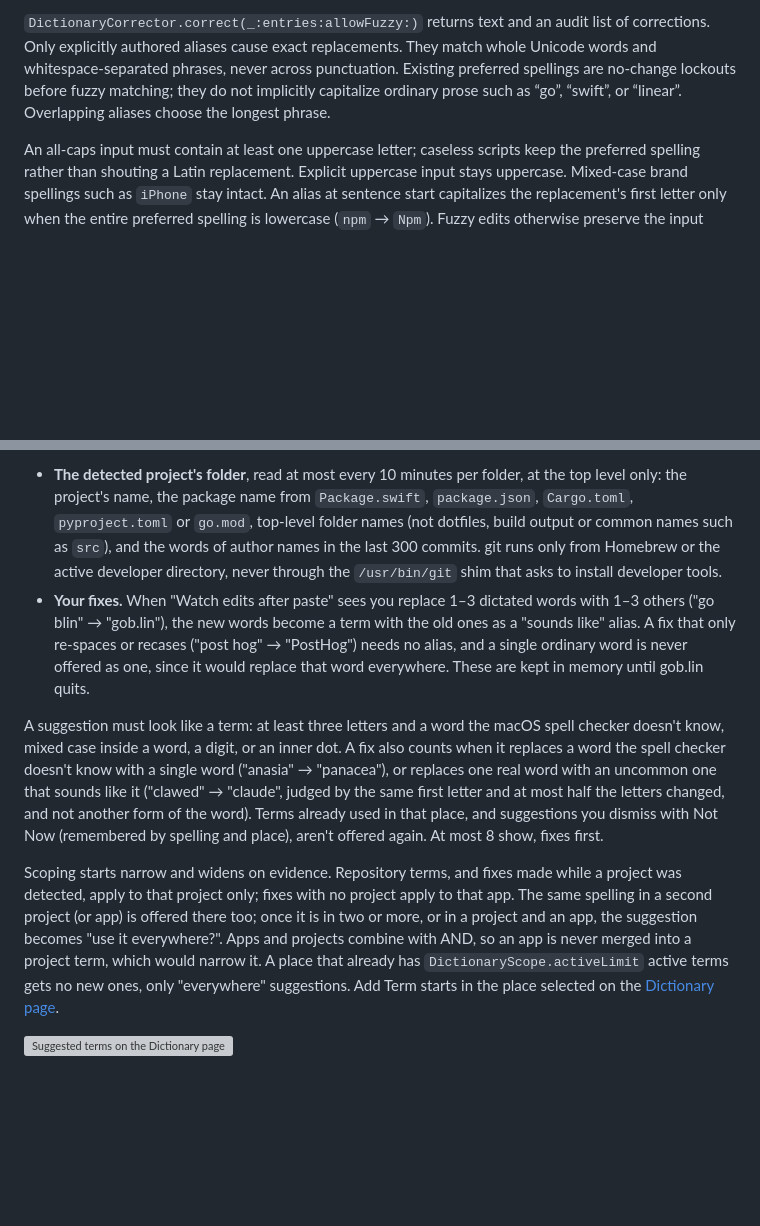
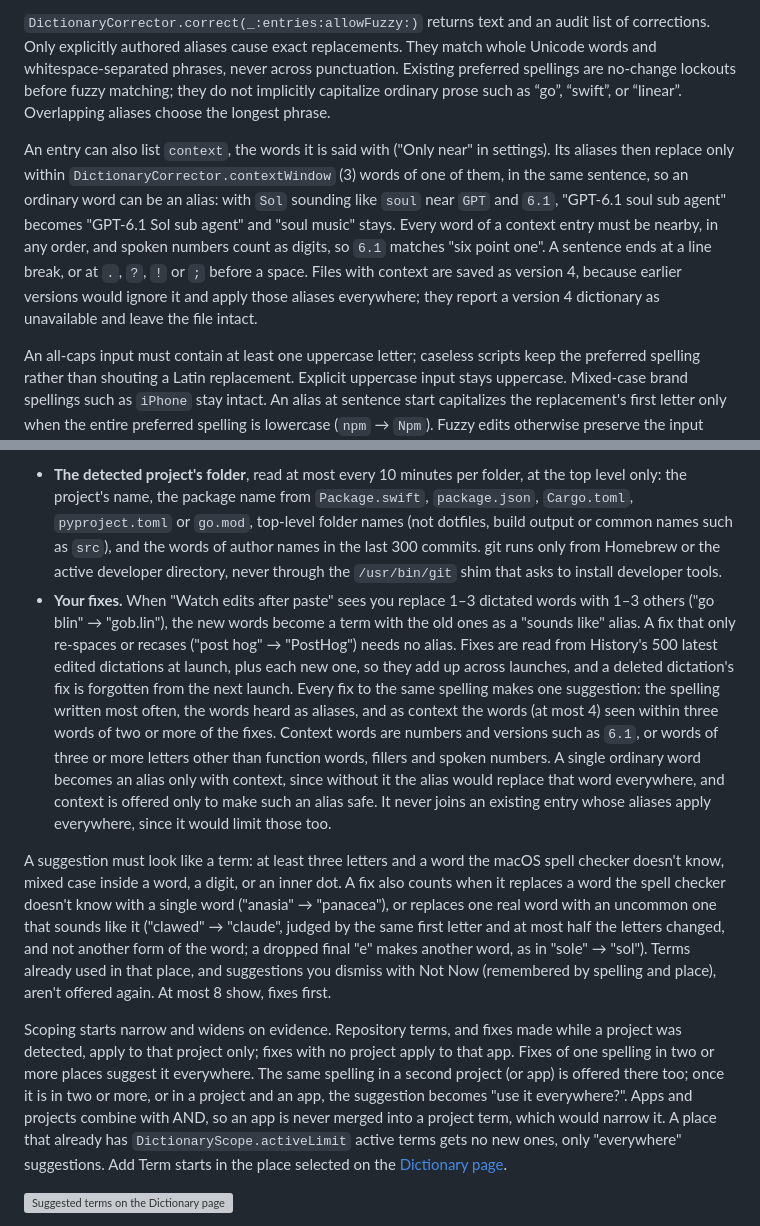
Before and after one commit to gobdotlink/gob.lin, a Markdown page: docs/dictionary.md, 2 parts joined by grey strips. Rendered like a GitHub page; blank space fills up the shorter version; grey boxes are pictures that could not be loaded.

```diff
--- a/docs/dictionary.md
+++ b/docs/dictionary.md
@@ -3,6 +3,8 @@
 `DictionaryRepository.applicationDefault` persists only user-authored entries in Application Support/gob.lin/dictionary.json. Load failures never overwrite the existing file. Changes are validated, then saved atomically. Plain-text import accepts one preferred spelling per line and ignores duplicate spellings.
 
 `DictionaryCorrector.correct(_:entries:allowFuzzy:)` returns text and an audit list of corrections. Only explicitly authored aliases cause exact replacements. They match whole Unicode words and whitespace-separated phrases, never across punctuation. Existing preferred spellings are no-change lockouts before fuzzy matching; they do not implicitly capitalize ordinary prose such as “go”, “swift”, or “linear”. Overlapping aliases choose the longest phrase.
+
+An entry can also list `context`, the words it is said with ("Only near" in settings). Its aliases then replace only within `DictionaryCorrector.contextWindow` (3) words of one of them, in the same sentence, so an ordinary word can be an alias: with `Sol` sounding like `soul` near `GPT` and `6.1`, "GPT-6.1 soul sub agent" becomes "GPT-6.1 Sol sub agent" and "soul music" stays. Every word of a context entry must be nearby, in any order, and spoken numbers count as digits, so `6.1` matches "six point one". A sentence ends at a line break, or at `.`, `?`, `!` or `;` before a space. Files with context are saved as version 4, because earlier versions would ignore it and apply those aliases everywhere; they report a version 4 dictionary as unavailable and leave the file intact.
 
 An all-caps input must contain at least one uppercase letter; caseless scripts keep the preferred spelling rather than shouting a Latin replacement. Explicit uppercase input stays uppercase. Mixed-case brand spellings such as `iPhone` stay intact. An alias at sentence start capitalizes the replacement's first letter only when the entire preferred spelling is lowercase (`npm` → `Npm`). Fuzzy edits otherwise preserve the input capitalization.
 
@@ -77,11 +79,11 @@ The goblin offers terms for the places you dictate into; nothing is added until
 Sources:
 
 - **The detected project's folder**, read at most every 10 minutes per folder, at the top level only: the project's name, the package name from `Package.swift`, `package.json`, `Cargo.toml`, `pyproject.toml` or `go.mod`, top-level folder names (not dotfiles, build output or common names such as `src`), and the words of author names in the last 300 commits. git runs only from Homebrew or the active developer directory, never through the `/usr/bin/git` shim that asks to install developer tools.
-- **Your fixes.** When "Watch edits after paste" sees you replace 1–3 dictated words with 1–3 others ("go blin" → "gob.lin"), the new words become a term with the old ones as a "sounds like" alias. A fix that only re-spaces or recases ("post hog" → "PostHog") needs no alias, and a single ordinary word is never offered as one, since it would replace that word everywhere. These are kept in memory until gob.lin quits.
+- **Your fixes.** When "Watch edits after paste" sees you replace 1–3 dictated words with 1–3 others ("go blin" → "gob.lin"), the new words become a term with the old ones as a "sounds like" alias. A fix that only re-spaces or recases ("post hog" → "PostHog") needs no alias. Fixes are read from History's 500 latest edited dictations at launch, plus each new one, so they add up across launches, and a deleted dictation's fix is forgotten from the next launch. Every fix to the same spelling makes one suggestion: the spelling written most often, the words heard as aliases, and as context the words (at most 4) seen within three words of two or more of the fixes. Context words are numbers and versions such as `6.1`, or words of three or more letters other than function words, fillers and spoken numbers. A single ordinary word becomes an alias only with context, since without it the alias would replace that word everywhere, and context is offered only to make such an alias safe. It never joins an existing entry whose aliases apply everywhere, since it would limit those too.
 
-A suggestion must look like a term: at least three letters and a word the macOS spell checker doesn't know, mixed case inside a word, a digit, or an inner dot. A fix also counts when it replaces a word the spell checker doesn't know with a single word ("anasia" → "panacea"), or replaces one real word with an uncommon one that sounds like it ("clawed" → "claude", judged by the same first letter and at most half the letters changed, and not another form of the word). Terms already used in that place, and suggestions you dismiss with Not Now (remembered by spelling and place), aren't offered again. At most 8 show, fixes first.
+A suggestion must look like a term: at least three letters and a word the macOS spell checker doesn't know, mixed case inside a word, a digit, or an inner dot. A fix also counts when it replaces a word the spell checker doesn't know with a single word ("anasia" → "panacea"), or replaces one real word with an uncommon one that sounds like it ("clawed" → "claude", judged by the same first letter and at most half the letters changed, and not another form of the word; a dropped final "e" makes another word, as in "sole" → "sol"). Terms already used in that place, and suggestions you dismiss with Not Now (remembered by spelling and place), aren't offered again. At most 8 show, fixes first.
 
-Scoping starts narrow and widens on evidence. Repository terms, and fixes made while a project was detected, apply to that project only; fixes with no project apply to that app. The same spelling in a second project (or app) is offered there too; once it is in two or more, or in a project and an app, the suggestion becomes "use it everywhere?". Apps and projects combine with AND, so an app is never merged into a project term, which would narrow it. A place that already has `DictionaryScope.activeLimit` active terms gets no new ones, only "everywhere" suggestions. Add Term starts in the place selected on the [Dictionary page](#browsing).
+Scoping starts narrow and widens on evidence. Repository terms, and fixes made while a project was detected, apply to that project only; fixes with no project apply to that app. Fixes of one spelling in two or more places suggest it everywhere. The same spelling in a second project (or app) is offered there too; once it is in two or more, or in a project and an app, the suggestion becomes "use it everywhere?". Apps and projects combine with AND, so an app is never merged into a project term, which would narrow it. A place that already has `DictionaryScope.activeLimit` active terms gets no new ones, only "everywhere" suggestions. Add Term starts in the place selected on the [Dictionary page](#browsing).
 
 ![Suggested terms on the Dictionary page](screenshots/dictionary-suggestions-light.png)
 
```
Also changed, not shown: DESIGN.md (+2 -2 lines), docs/screenshots/dictionary-context/dictionary-dark.png (added), docs/screenshots/dictionary-context/dictionary-light.png (added), docs/screenshots/dictionary-context/editor-dark.png (added), docs/screenshots/dictionary-context/editor-light.png (added), docs/screenshots/dictionary-context/overlay-offer.png (added), 10 other files.
